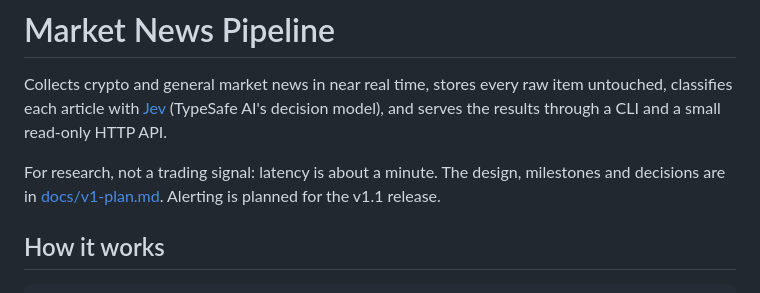
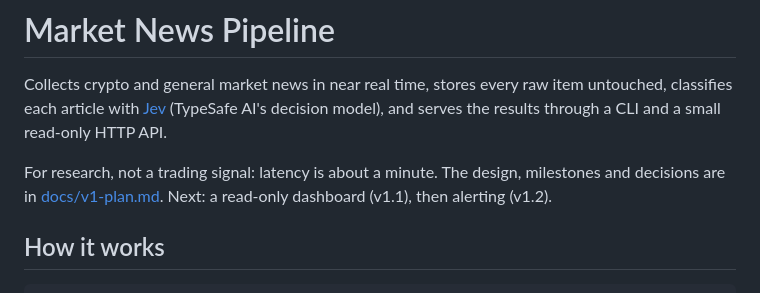
Before and after one commit to nathanfilbert/market-news-pipeline, a Markdown page: README.md, the part around the change. Rendered like a GitHub page.

```diff
--- a/README.md
+++ b/README.md
@@ -5,7 +5,8 @@ classifies each article with [Jev](https://docs.typesafe.ai) (TypeSafe AI's deci
 and serves the results through a CLI and a small read-only HTTP API.
 
 For research, not a trading signal: latency is about a minute. The design, milestones and
-decisions are in [docs/v1-plan.md](docs/v1-plan.md). Alerting is planned for the v1.1 release.
+decisions are in [docs/v1-plan.md](docs/v1-plan.md). Next: a read-only dashboard (v1.1), then
+alerting (v1.2).
 
 ## How it works
 
```
Also changed, not shown: docs/v1-plan.md (+51 -13 lines).
